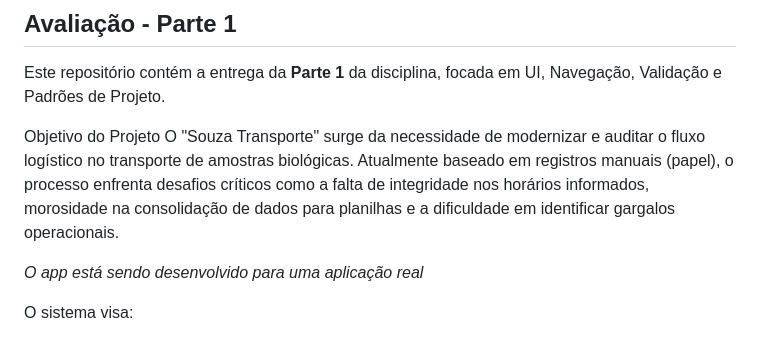
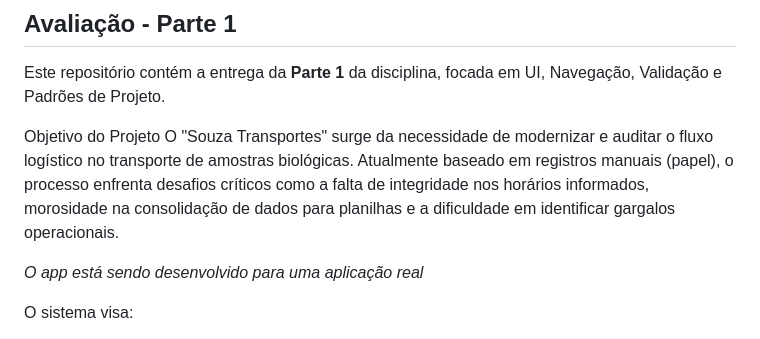
Before and after one commit to PabloRenan157/Souza-transporte, a Markdown page: README.md, the part around the change. Rendered like a GitHub page.

```diff
--- a/README.md
+++ b/README.md
@@ -3,7 +3,7 @@
 Este repositório contém a entrega da **Parte 1** da disciplina, focada em UI, Navegação, Validação e Padrões de Projeto.
 
 Objetivo do Projeto
-O "Souza Transporte" surge da necessidade de modernizar e auditar o fluxo logístico no transporte de amostras biológicas. Atualmente baseado em registros manuais (papel), o processo enfrenta desafios críticos como a falta de integridade nos horários informados, morosidade na consolidação de dados para planilhas e a dificuldade em identificar gargalos operacionais.
+O "Souza Transportes" surge da necessidade de modernizar e auditar o fluxo logístico no transporte de amostras biológicas. Atualmente baseado em registros manuais (papel), o processo enfrenta desafios críticos como a falta de integridade nos horários informados, morosidade na consolidação de dados para planilhas e a dificuldade em identificar gargalos operacionais.
 
 *O app está sendo desenvolvido para uma aplicação real*
 
```
